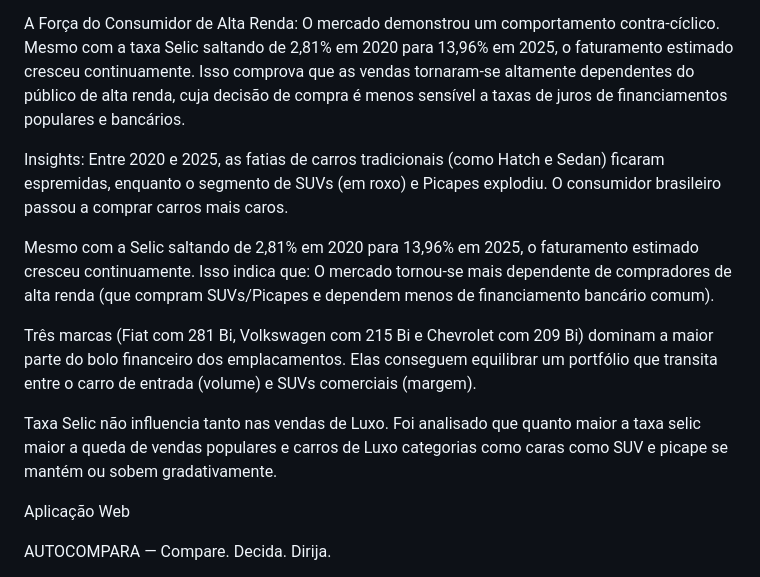
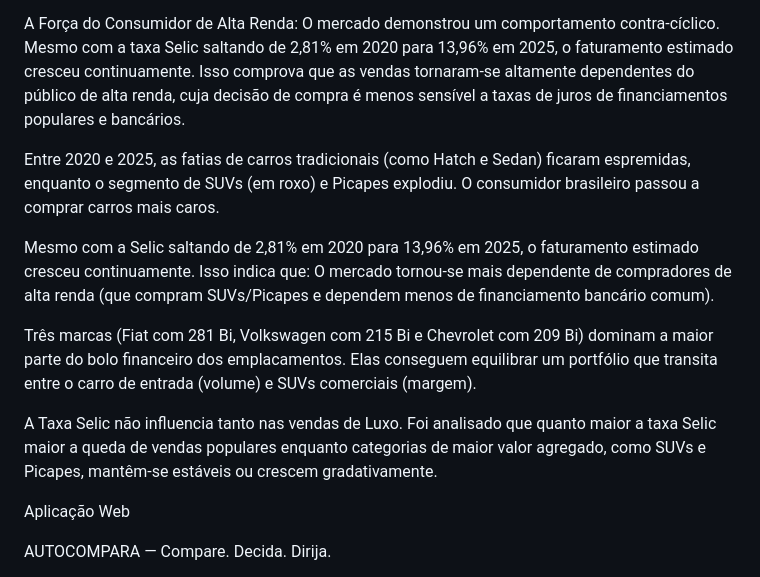
Before and after one commit to WilliamBertolotto/Projeto_de_Conclus-o_Grupo_2, a Markdown page: README.md, the part around the change. Rendered like a GitHub page.

```diff
--- a/README.md
+++ b/README.md
@@ -113,14 +113,13 @@ Premiumização e Mudança de Categoria: Entre 2020 e 2025, os segmentos tradici
 
 A Força do Consumidor de Alta Renda: O mercado demonstrou um comportamento contra-cíclico. Mesmo com a taxa Selic saltando de 2,81% em 2020 para 13,96% em 2025, o faturamento estimado cresceu continuamente. Isso comprova que as vendas tornaram-se altamente dependentes do público de alta renda, cuja decisão de compra é menos sensível a taxas de juros de financiamentos populares e bancários.
 
-Insights:
 Entre 2020 e 2025, as fatias de carros tradicionais (como Hatch e Sedan) ficaram espremidas, enquanto o segmento de SUVs (em roxo) e Picapes explodiu. O consumidor brasileiro passou a comprar carros mais caros.
 
 Mesmo com a Selic saltando de 2,81% em 2020 para 13,96% em 2025, o faturamento estimado cresceu continuamente. Isso indica que: O mercado tornou-se mais dependente de compradores de alta renda (que compram SUVs/Picapes e dependem menos de financiamento bancário comum).
 
 Três marcas (Fiat com 281 Bi, Volkswagen com 215 Bi e Chevrolet com 209 Bi) dominam a maior parte do bolo financeiro dos emplacamentos. Elas conseguem equilibrar um portfólio que transita entre o carro de entrada (volume) e SUVs comerciais (margem).
 
-Taxa Selic não influencia tanto nas vendas de Luxo. Foi analisado que quanto maior a taxa selic maior a queda de vendas populares e carros de Luxo categorias como caras como SUV e picape se mantém ou sobem gradativamente.
+A Taxa Selic não influencia tanto nas vendas de Luxo. Foi analisado que quanto maior a taxa Selic maior a queda de vendas populares enquanto categorias de maior valor agregado, como SUVs e Picapes, mantêm-se estáveis ou crescem gradativamente.
 
 
 Aplicação Web
```
